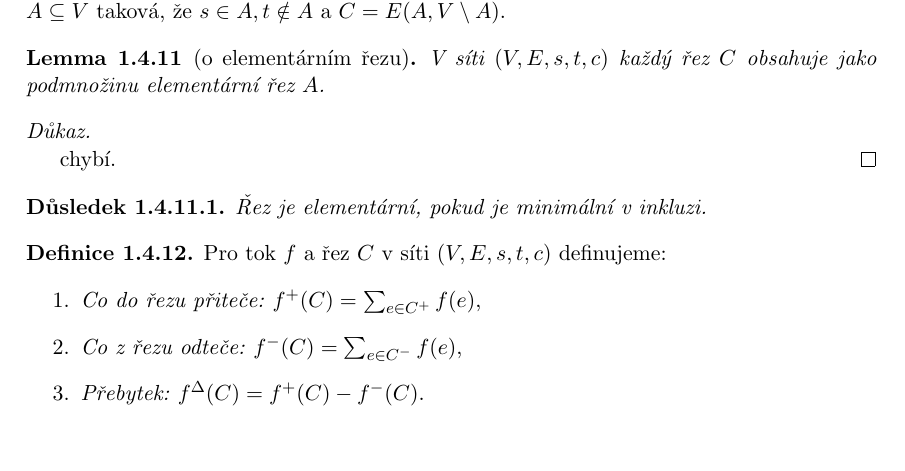
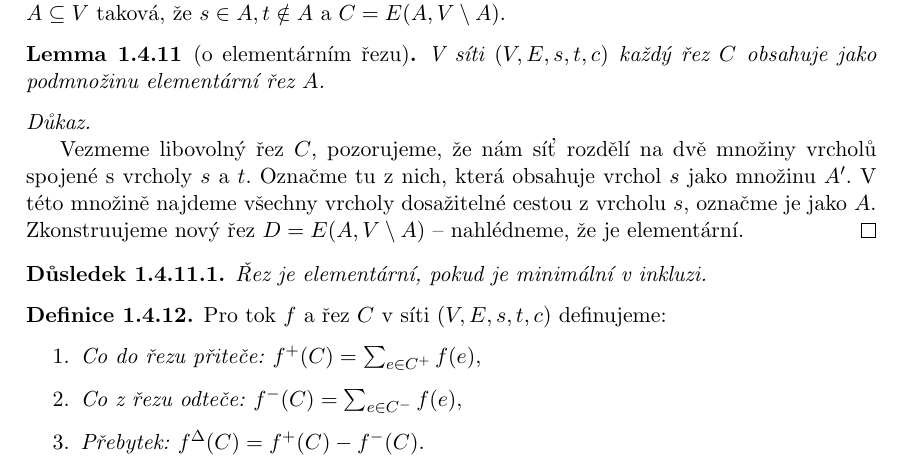
Before and after one commit to petrmanek/cs-notes, a LaTeX book (poznamky.tex, which reads kombagra/4toky.tex): part of page 15 of 28, cut so that both start at the same text, the shorter picture padded with empty space. Compiled offline with pdfLaTeX.

Commit message:
Doplněn důkaz lemmátka o elementárním řezu

```diff
--- a/kombagra/4toky.tex
+++ b/kombagra/4toky.tex
@@ -86,7 +86,7 @@
 \end{t_lemma}
 
 \begin{t_proof}
-  chybí. % todo
+  Vezmeme libovolný řez $C$, pozorujeme, že nám síť rozdělí na dvě množiny vrcholů spojené s vrcholy $s$ a $t$. Označme tu z nich, která obsahuje vrchol $s$ jako množinu $A^\prime$. V této množině najdeme všechny vrcholy dosažitelné cestou z vrcholu $s$, označme je jako $A$. Zkonstruujeme nový řez $D=E(A,V\setminus A)$ – nahlédneme, že je elementární.
 \end{t_proof}
 
 \begin{t_corollary}
```
